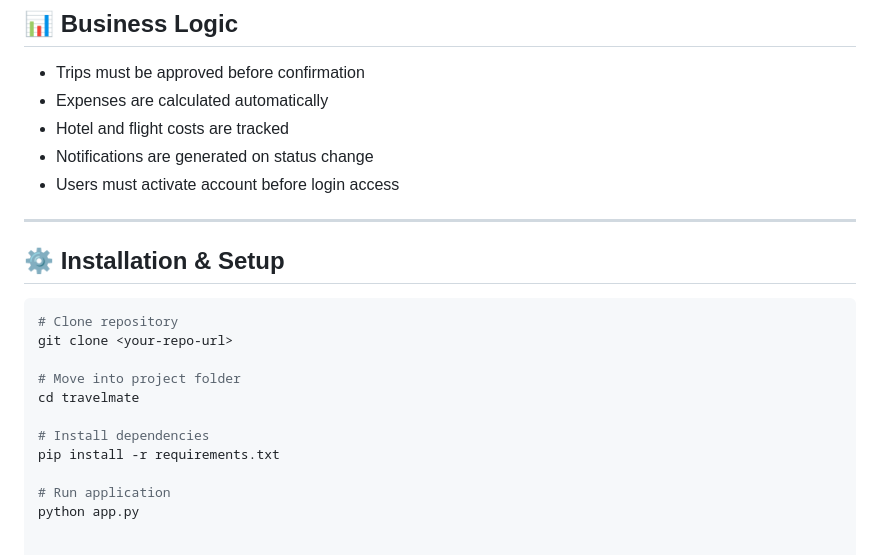
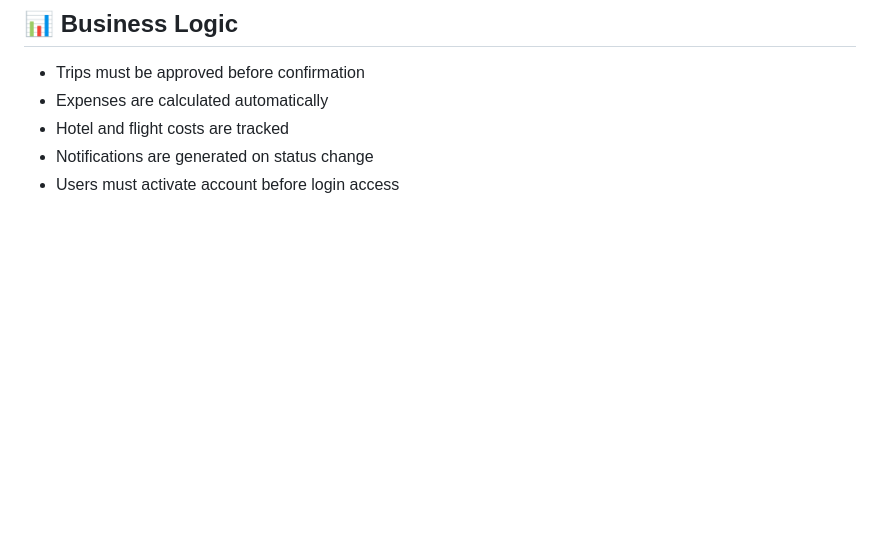
Before and after one commit to var324/Travelmate, a Markdown page: README.md, the part around the change. Rendered like a GitHub page; blank space fills up the shorter version.

````diff
--- a/README.md
+++ b/README.md
@@ -126,20 +126,3 @@ TravelMate uses role-based authentication:
 - Hotel and flight costs are tracked
 - Notifications are generated on status change
 - Users must activate account before login access
-
----
-
-## ⚙️ Installation & Setup
-
-```bash
-# Clone repository
-git clone <your-repo-url>
-
-# Move into project folder
-cd travelmate
-
-# Install dependencies
-pip install -r requirements.txt
-
-# Run application
-python app.py
````
